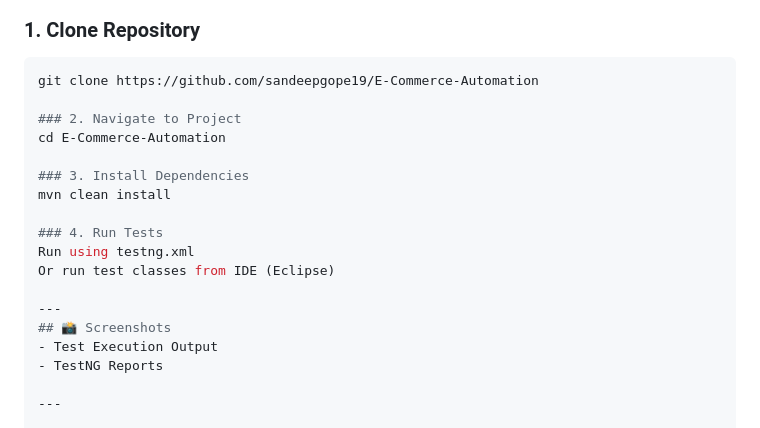
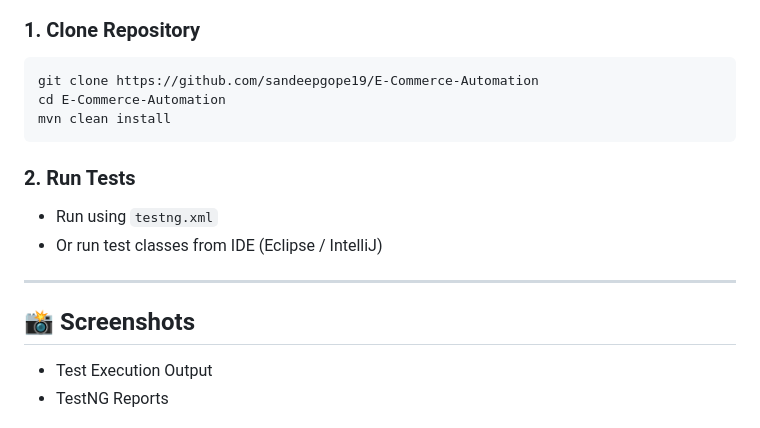
Before and after one commit to sandeepgope19/E-Commerce-Automation, a Markdown page: README.md, the part around the change. Drawn GitHub-style.

Commit message:
Refactor README sections for better readability
Updated the README to improve formatting and clarity.

````diff
--- a/README.md
+++ b/README.md
@@ -114,18 +114,16 @@ E-Commerce-Automation
 ### 1. Clone Repository
 ```bash
 git clone https://github.com/sandeepgope19/E-Commerce-Automation
+cd E-Commerce-Automation
+mvn clean install
+```
 
-### 2. Navigate to Project
-cd E-Commerce-Automation
-
-### 3. Install Dependencies
-mvn clean install
-
-### 4. Run Tests
-Run using testng.xml
-Or run test classes from IDE (Eclipse)
+### 2. Run Tests
+- Run using `testng.xml`
+- Or run test classes from IDE (Eclipse / IntelliJ)
 
 ---
+
 ## 📸 Screenshots
 - Test Execution Output
 - TestNG Reports
````
